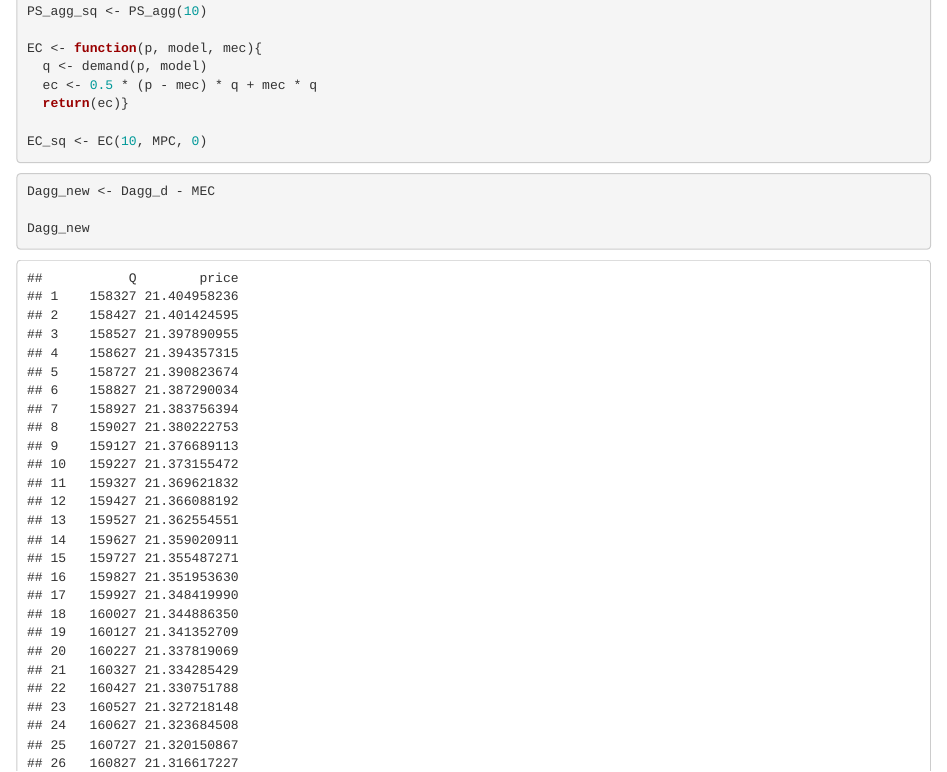
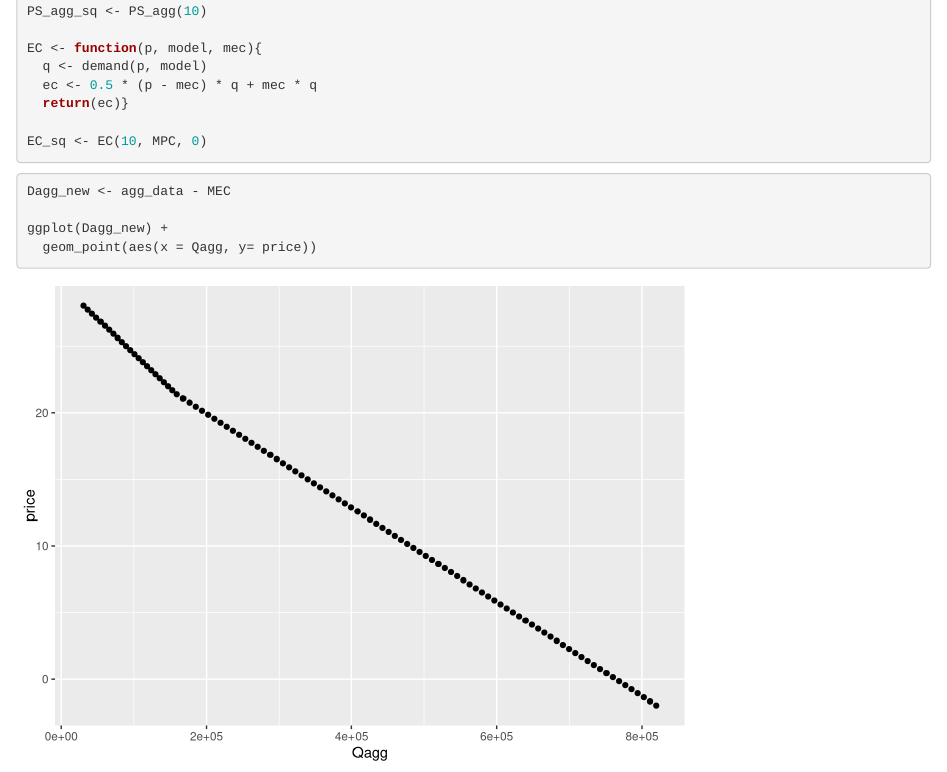
Before and after one commit to anniecombs/ESM_204_Assignment_3, an R Markdown document (ESM_204_Assignment_3.Rmd): the page in a window 1100 px wide, from 5670 px down. Rendered offline with R 4.5, knitr and Pandoc, with nearby package versions; column names are cleaned by a stand-in for the janitor package.

Commit message:
I CAN GRAPH

````diff
--- a/ESM_204_Assignment_3.Rmd
+++ b/ESM_204_Assignment_3.Rmd
@@ -270,12 +270,10 @@
 ```
 
 ```{r}
-Dagg_new <- Dagg_d - MEC
-
-Dagg_new
+Dagg_new <- agg_data - MEC
 
 ggplot(Dagg_new) +
-  geom_point(aes(x = Q, y= price))
+  geom_point(aes(x = Qagg, y= price))
 ```
 
 #### Aggregate Demand Curve:
````
